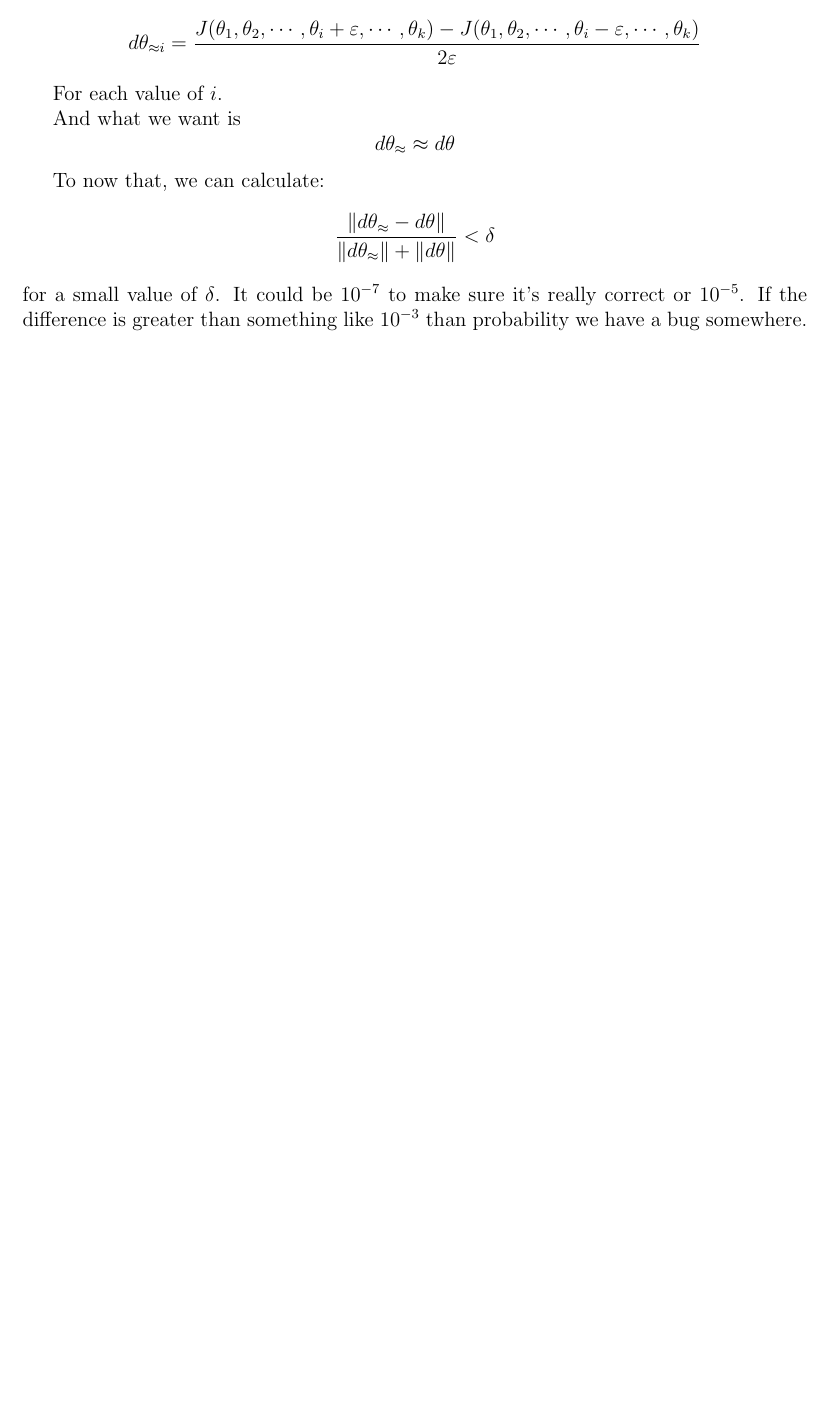
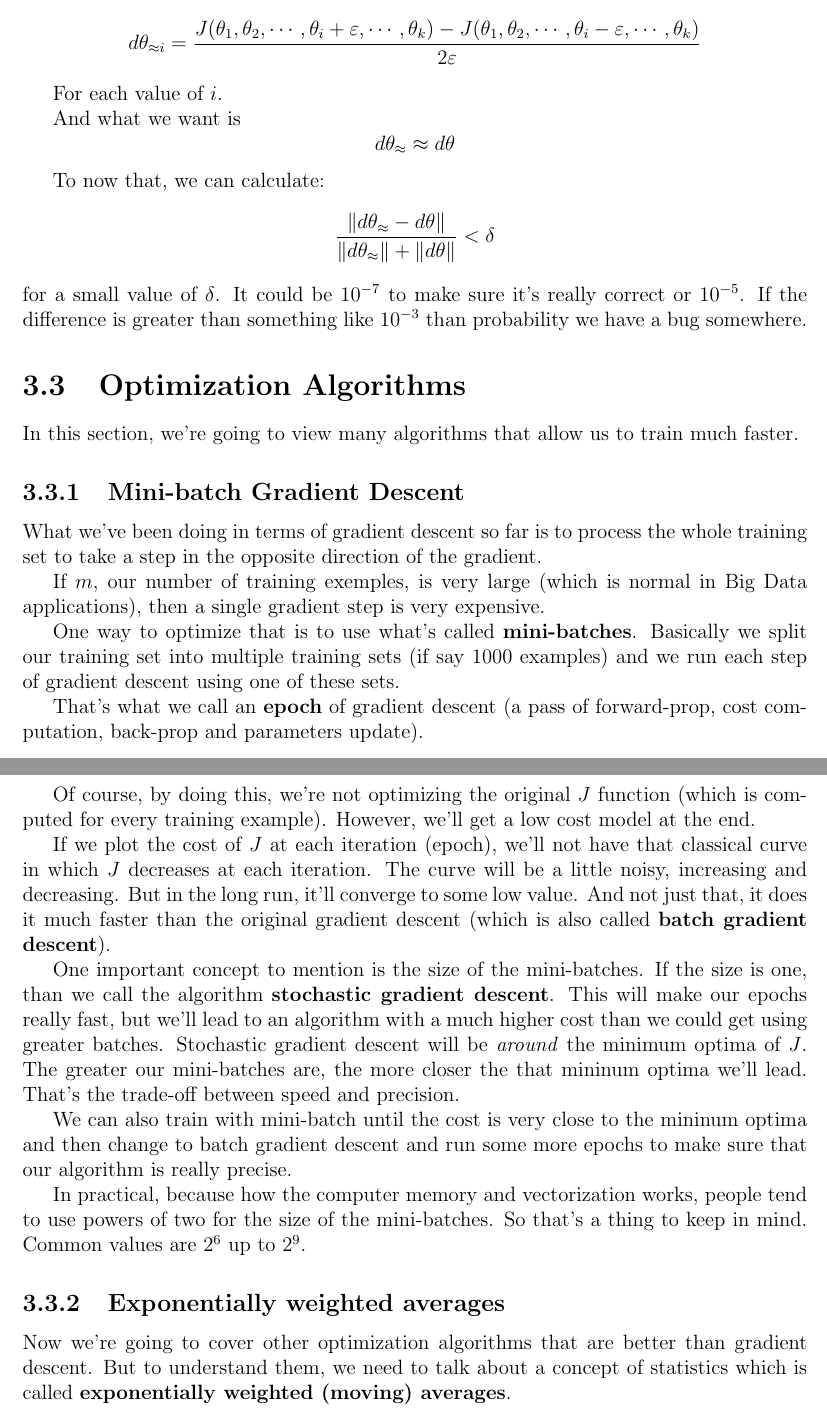
Before and after one commit to Giatroo/deep-learning-specialization, a LaTeX book (DeepLearning.tex): part of page 20 of 20 before the commit and two parts of pages 20 and 21 of 21 after it, the two joined at a grey line, cut so that both start at the same text, the shorter picture padded with empty space. The pictures show the PDF file DeepLearning.pdf that the author committed with the source.

Commit message:
Begin of week 2 of course 2

```diff
--- a/DeepLearning.tex
+++ b/DeepLearning.tex
@@ -937,7 +937,60 @@ for a small value of $\delta$. It could be $10^{-7}$ to make sure it's really
 correct or $10^{-5}$. If the difference is greater than something like $10^{-3}$
 than probability we have a bug somewhere.
 
+\section{Optimization Algorithms}%
+\label{sec:optimization_algorithms}
 
+In this section, we're going to view many algorithms that allow us to train much
+faster.
+
+\subsection{Mini-batch Gradient Descent}%
+\label{sub:mini_batch_gradient_descent}
+
+What we've been doing in terms of gradient descent so far is to process the
+whole training set to take a step in the opposite direction of the gradient.
+
+If $m$, our number of training exemples, is very large (which is normal in Big
+Data applications), then a single gradient step is very expensive.
+
+One way to optimize that is to use what's called \textbf{mini-batches}.
+Basically we split our training set into multiple training sets (if say $1000$
+examples) and we run each step of gradient descent using one of these sets.
+
+That's what we call an \textbf{epoch} of gradient descent (a pass of
+forward-prop, cost computation, back-prop and parameters update).
+
+Of course, by doing this, we're not optimizing the original $J$ function (which
+is computed for every training example). However, we'll get a low cost model at
+the end.
+
+If we plot the cost of $J$ at each iteration (epoch), we'll not have that
+classical curve in which $J$ decreases at each iteration. The curve will be a
+little noisy, increasing and decreasing. But in the long run, it'll converge to
+some low value. And not just that, it does it much faster than the original
+gradient descent (which is also called \textbf{batch gradient descent}).
+
+One important concept to mention is the size of the mini-batches. If the size is
+one, than we call the algorithm \textbf{stochastic gradient descent}. This will
+make our epochs really fast, but we'll lead to an algorithm with a much higher
+cost than we could get using greater batches. Stochastic gradient descent will
+be \textit{around} the minimum optima of $J$. The greater our mini-batches are,
+the more closer the that mininum optima we'll lead. That's the trade-off between
+speed and precision.
+
+We can also train with mini-batch until the cost is very close to the mininum
+optima and then change to batch gradient descent and run some more epochs to
+make sure that our algorithm is really precise.
+
+In practical, because how the computer memory and vectorization works, people
+tend to use powers of two for the size of the mini-batches. So that's a thing to
+keep in mind. Common values are $2^{6}$ up to $2^{9}$.
+
+\subsection{Exponentially weighted averages}%
+\label{sub:exponentially_weighted_averages}
+
+Now we're going to cover other optimization algorithms that are better than
+gradient descent. But to understand them, we need to talk about a concept of
+statistics which is called \textbf{exponentially weighted (moving) averages}.
 
 %%%%%%%%%%%%%%%%%%%%%%%%%%%%%%%%%%%%%%%%%%%%%%%%%%%%%%%%%%%%%%%%%%%%%%%%%%%%%%%%
 
```
Also changed, not shown: DeepLearning.pdf, 2 other files.
